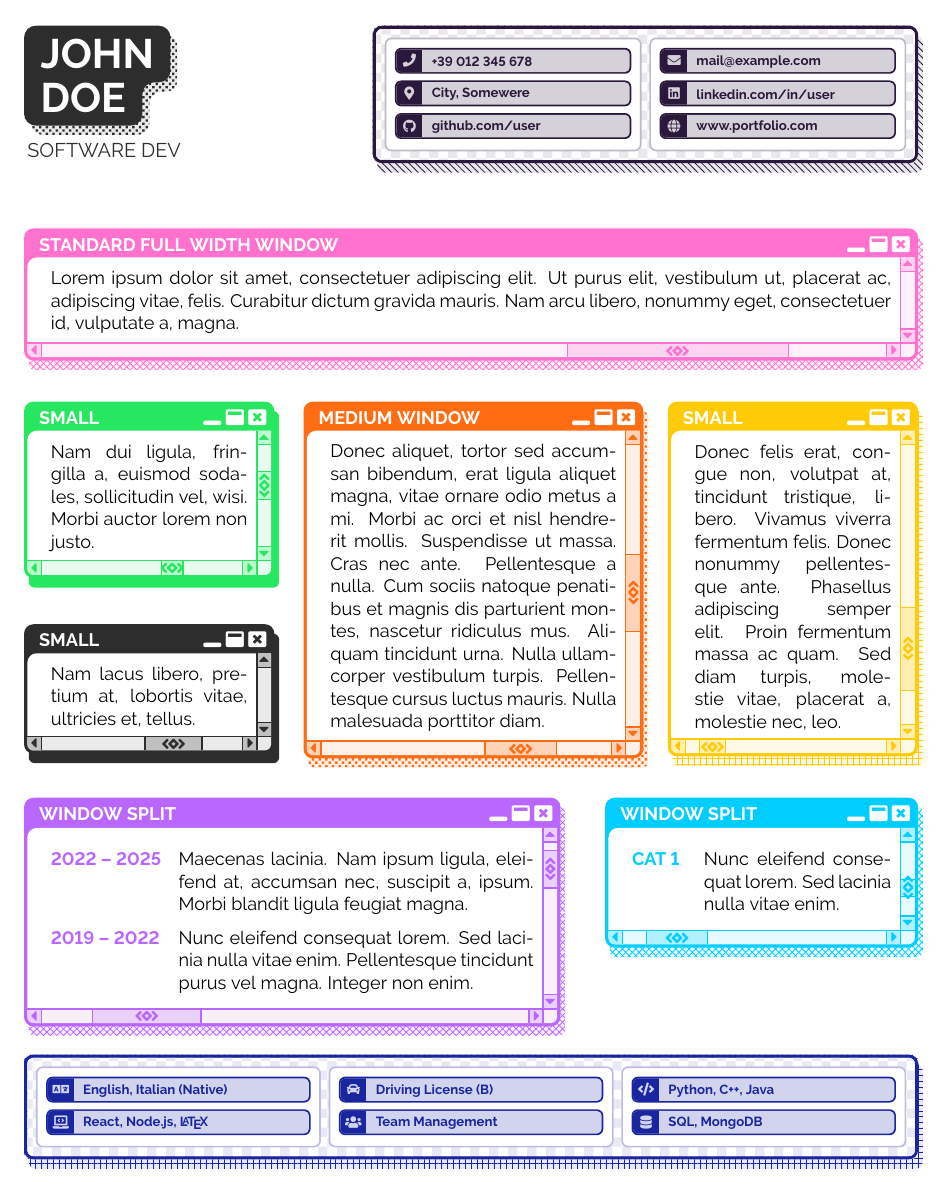
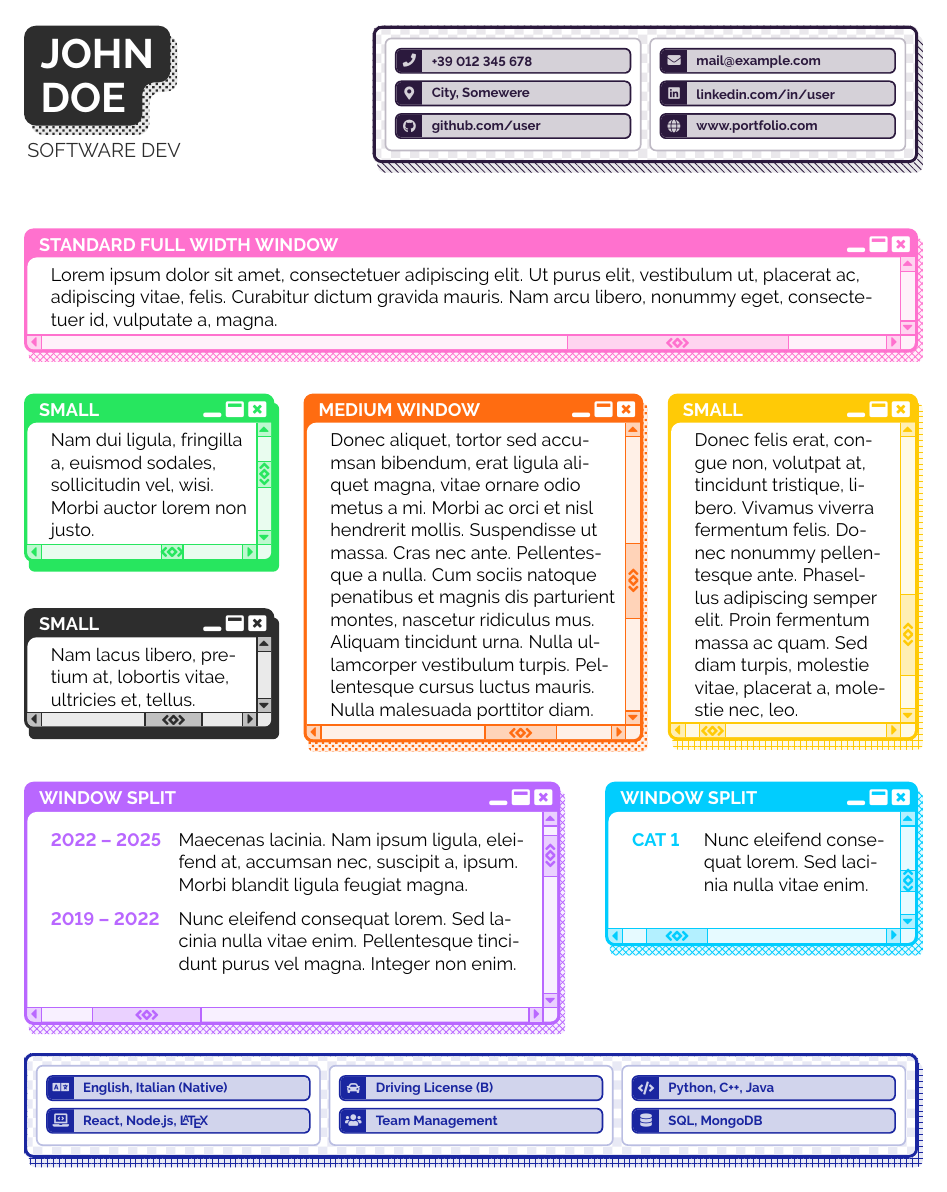
Before and after one commit to AMOS-fet/VaporLaTeX-CV-Framework, a LaTeX CV (VaporLaTeX_CV.tex): the whole page. Compiled offline with pdfLaTeX.

```diff
--- a/VaporLaTeX_CV.tex
+++ b/VaporLaTeX_CV.tex
@@ -41,12 +41,12 @@
 % =====================================================================
 
 % --- SHADOW SELECTOR ---
-\newcommand{\drawvaporshadow}[4]{%
+\newcommand{\drawvaporshadow}[4]{
 	% #1: choice, #2: color, #3: rounded edges, #4: coordinates
-	\def\vpchoice{#1}%
+	\def\vpchoice{#1}
 
 	\ifdefstring{\vpchoice}{random}{%
-		\pgfmathrandominteger{\randpattern}{0}{4}%
+		\pgfmathrandominteger{\randpattern}{0}{4}
 		\ifcase\randpattern
 		\def\vpchoice{dots}\or
 		\def\vpchoice{crosshatch}\or
@@ -55,7 +55,7 @@
 		\def\vpchoice{lines}\fi
 	}{}
 
-	\ifdefstring{\vpchoice}{dots}{%
+	\ifdefstring{\vpchoice}{dots}{
 		\fill[#2, fill opacity=0.1, #3] #4;
 		\fill[pattern={Dots[angle=45, distance=1mm, radius=1pt]}, pattern color=#2, #3] #4;
 	}{}
@@ -207,7 +207,8 @@
 	righttitle=0mm,
 	toptitle=0mm,
 	bottomtitle=-0.25mm,
-	bottom=4mm,
+	top=1.3mm,
+	bottom=3mm,
 	fonttitle=\bfseries\sffamily,
 	coltitle=white,
 	titlerule=1pt,
@@ -218,6 +219,7 @@
 	overlay={\vaporoverlaycode},
 	enlarge bottom by=3mm,
 	enlarge right by=3mm,
+	before upper={\RaggedRight},
 	underlay={
 		\coordinate (Ssw) at ([xshift=1mm, yshift=-2mm]frame.south west);
 		\coordinate (Sne) at ([xshift=1mm, yshift=-2mm]frame.north east);
@@ -227,7 +229,7 @@
 }
 
 % === 2. VAPORNAME  ===
-\NewDocumentCommand{\vaporname}{O{vpBlack} m m O{} O{dots}}{%
+\NewDocumentCommand{\vaporname}{O{vpBlack} m m O{} O{dots}}{
 	\par\noindent
 	\begin{tikzpicture}[
 		baseline=(current bounding box.south),
@@ -262,7 +264,7 @@
 		\node[inner sep=0pt, outer sep=0pt, text=white] at (N2.center) {\Huge \textbf{\MakeUppercase{#3}}};
 
 		% 5. ROLE
-		\ifstrempty{#4}{}{%
+		\ifstrempty{#4}{}{
 			\node[anchor=north west, inner sep=0pt, text=#1, font=\sffamily\large, yshift=-8pt]
 			at ([xshift=2pt, yshift=-3pt]N2.south west) {\MakeUppercase{#4}};
 		}
@@ -285,6 +287,7 @@
 		right=8pt, top=1.5pt, bottom=0pt,
 		boxsep=0pt,
 		valign=center,
+		halign=flush left,
 		underlay={
 			\begin{tcbclipinterior}
 				\fill[vpThemeColor] (interior.north west) rectangle ([xshift=5.5mm]interior.south west);
@@ -311,7 +314,7 @@
 	colframe=vpThemeColor,
 	boxrule=2pt,
 	boxsep=0pt,
-	top=4mm,
+	top=3.3mm+2pt,
 	bottom=3mm,
 	left=4mm,
 	right=4mm,
@@ -361,10 +364,10 @@
 
 % === 5. VAPORWINDOW SPLIT ===
 \NewDocumentCommand{\vaporitem}{m m}{
-	{\leavevmode\color{vpThemeColor}\bfseries\RaggedRight\hspace*{0pt}\MakeUppercase{#1}} & #2 \\
+	{\leavevmode\color{vpThemeColor}\bfseries\RaggedRight\hspace*{0pt}\MakeUppercase{#1}} & \RaggedRight #2 \tabularnewline
 }
 
-\NewTColorBox{vaporwindowsplit}{ O{vpBlack} m O{random} }{
+\NewTColorBox{vaporwindowsplit}{ O{vpBlack} m O{random} O{0.25} }{
 	code={\colorlet{vpThemeColor}{#1}},
 	enhanced,
 	arc=1.25mm,
@@ -375,7 +378,8 @@
 	righttitle=0mm,
 	toptitle=0mm,
 	bottomtitle=0mm,
-	bottom=4mm,
+	top=1.3mm,
+	bottom=3mm,
 	fonttitle=\bfseries\sffamily,
 	coltitle=white,
 	titlerule=1pt,
@@ -389,7 +393,7 @@
 	before upper={
 		\renewcommand{\arraystretch}{1.5}
 		\setlength{\tabcolsep}{0pt}
-		\begin{tabular}{@{} p{\dimexpr 0.25\linewidth-1.5mm\relax} @{\hspace{3mm}} p{\dimexpr 0.75\linewidth-1.5mm\relax} @{}}
+		\begin{tabular}{@{} p{\dimexpr #4\linewidth-1.5mm\relax} @{\hspace{3mm}} p{\dimexpr \linewidth-#4\linewidth-1.5mm\relax} @{}}
 		},
 		after upper={\end{tabular}},
 	underlay={
```
